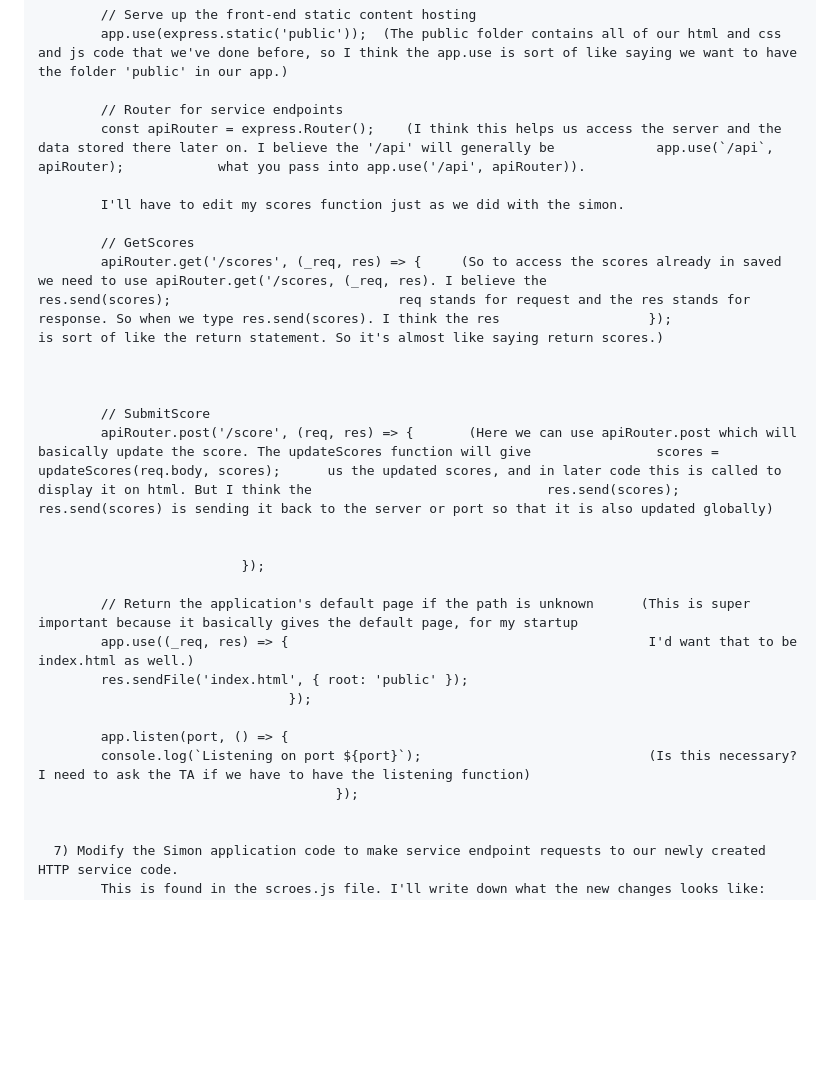
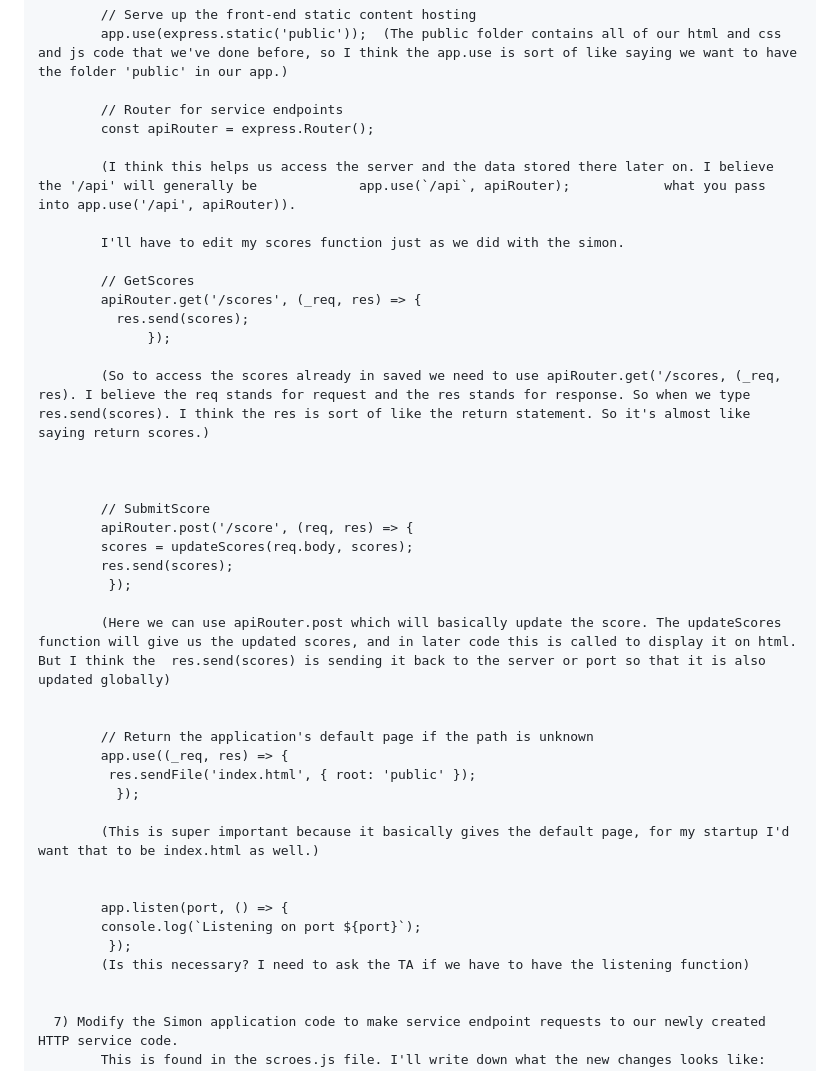
Before and after one commit to ammonelzinga/MarshalleseTranslateWebsite, a Markdown page: README.md, the part around the change. Rendered like a GitHub page; blank space fills up the shorter version.

```diff
--- a/README.md
+++ b/README.md
@@ -37,29 +37,42 @@ Service notes:
             app.use(express.static('public'));  (The public folder contains all of our html and css and js code that we've done before, so I think the app.use is sort of like saying we want to have the folder 'public' in our app.)
 
             // Router for service endpoints
-            const apiRouter = express.Router();    (I think this helps us access the server and the data stored there later on. I believe the '/api' will generally be             app.use(`/api`, apiRouter);            what you pass into app.use('/api', apiRouter)).
+            const apiRouter = express.Router();
+
+            (I think this helps us access the server and the data stored there later on. I believe the '/api' will generally be             app.use(`/api`, apiRouter);            what you pass into app.use('/api', apiRouter)).
 
             I'll have to edit my scores function just as we did with the simon.
 
             // GetScores
-            apiRouter.get('/scores', (_req, res) => {     (So to access the scores already in saved we need to use apiRouter.get('/scores, (_req, res). I believe the                res.send(scores);                             req stands for request and the res stands for response. So when we type res.send(scores). I think the res                   });                                        is sort of like the return statement. So it's almost like saying return scores.)
+            apiRouter.get('/scores', (_req, res) => {
+              res.send(scores);
+                  });
+
+            (So to access the scores already in saved we need to use apiRouter.get('/scores, (_req, res). I believe the req stands for request and the res stands for response. So when we type res.send(scores). I think the res is sort of like the return statement. So it's almost like saying return scores.)
 
 
 
             // SubmitScore
-            apiRouter.post('/score', (req, res) => {       (Here we can use apiRouter.post which will basically update the score. The updateScores function will give                scores = updateScores(req.body, scores);      us the updated scores, and in later code this is called to display it on html. But I think the                              res.send(scores);                            res.send(scores) is sending it back to the server or port so that it is also updated globally)
+            apiRouter.post('/score', (req, res) => {
+            scores = updateScores(req.body, scores);
+            res.send(scores);
+             });
+
+            (Here we can use apiRouter.post which will basically update the score. The updateScores function will give us the updated scores, and in later code this is called to display it on html. But I think the  res.send(scores) is sending it back to the server or port so that it is also updated globally)
 
 
-                              });
+            // Return the application's default page if the path is unknown
+            app.use((_req, res) => {
+             res.sendFile('index.html', { root: 'public' });
+              });
 
-            // Return the application's default page if the path is unknown      (This is super important because it basically gives the default page, for my startup
-            app.use((_req, res) => {                                              I'd want that to be index.html as well.)
-            res.sendFile('index.html', { root: 'public' });
-                                    });
+            (This is super important because it basically gives the default page, for my startup I'd want that to be index.html as well.)
+
 
             app.listen(port, () => {
-            console.log(`Listening on port ${port}`);                             (Is this necessary? I need to ask the TA if we have to have the listening function)
-                                          });
+            console.log(`Listening on port ${port}`);
+             });
+            (Is this necessary? I need to ask the TA if we have to have the listening function)
 
 
       7) Modify the Simon application code to make service endpoint requests to our newly created HTTP service code.
```
